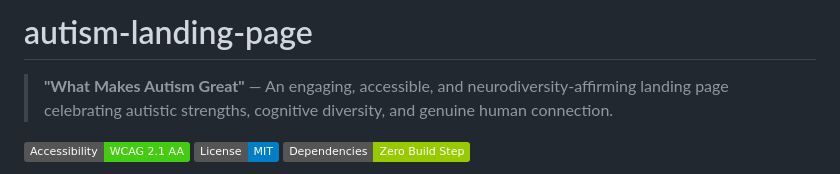
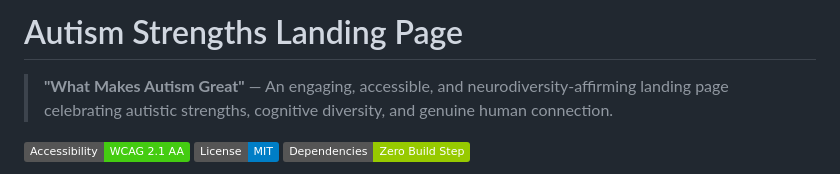
Before and after one commit to Trithereon-agent/autism-landing-page, a Markdown page: README.md, the part around the change. GitHub-like rendering; badges without logos.

Commit message:
Update title in README.md

```diff
--- a/README.md
+++ b/README.md
@@ -1,4 +1,4 @@
-# autism-landing-page
+# Autism Strengths Landing Page
 
 > **"What Makes Autism Great"** — An engaging, accessible, and neurodiversity-affirming landing page celebrating autistic strengths, cognitive diversity, and genuine human connection.
 
```
